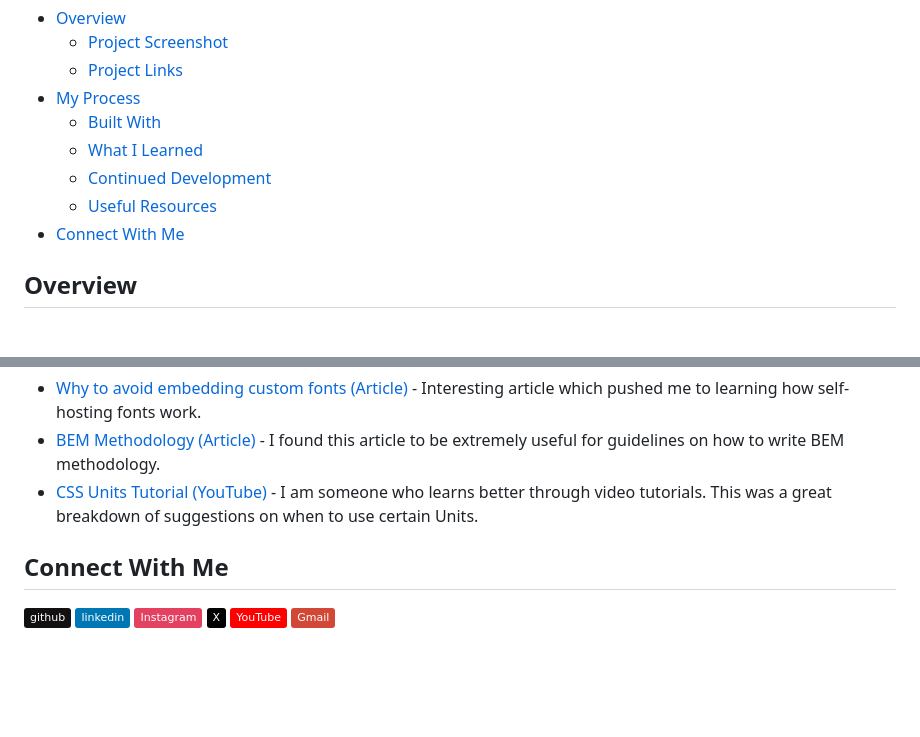
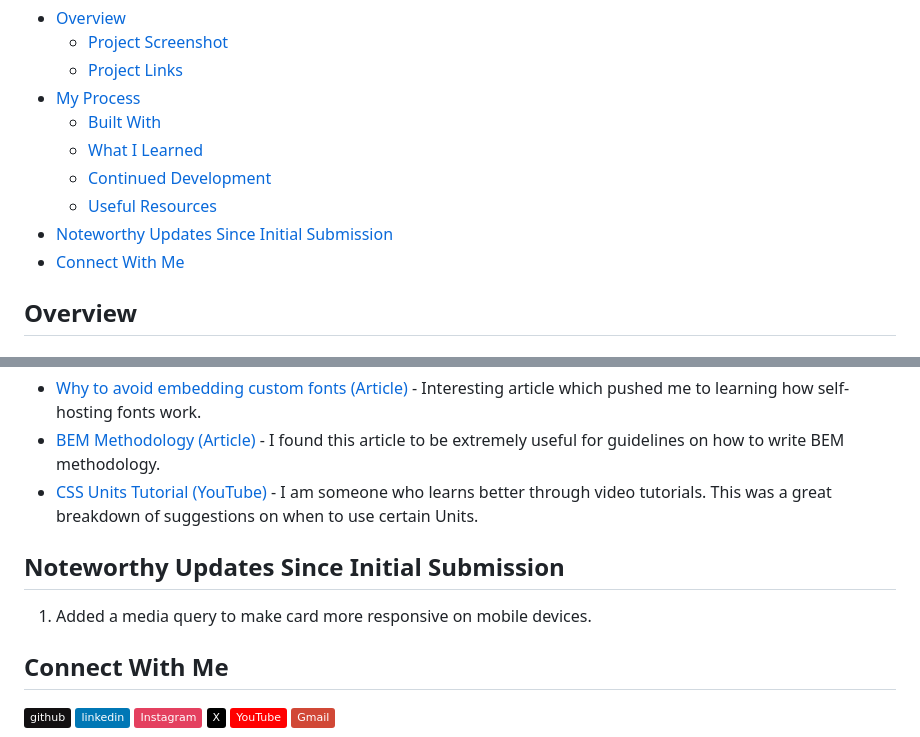
Before and after one commit to fraserjubb/fm-blog-preview-card, a Markdown page: README.md, 2 parts joined by grey strips. GitHub-like rendering; badges without logos; blank space fills up the shorter version.

Commit message:
Added 'Noteworthy Updates Since Initial Submission' section

```diff
--- a/README.md
+++ b/README.md
@@ -12,6 +12,7 @@ This is a solution to the [Blog preview card challenge on Frontend Mentor](https
   - [What I Learned](#what-i-learned)
   - [Continued Development](#continued-development)
   - [Useful Resources](#useful-resources)
+- [Noteworthy Updates Since Initial Submission](#noteworthy-updates-since-initial-submission)
 - [Connect With Me](#connect-with-me)
 
 ## Overview
@@ -72,6 +73,10 @@ After submitting this project, I wish to develop the following:
 - [BEM Methodology (Article)](https://cssguidelin.es/#bem-like-naming) - I found this article to be extremely useful for guidelines on how to write BEM methodology.
 - [CSS Units Tutorial (YouTube)](https://www.youtube.com/watch?v=N5wpD9Ov_To) - I am someone who learns better through video tutorials. This was a great breakdown of suggestions on when to use certain Units.
 
+## Noteworthy Updates Since Initial Submission
+
+1. Added a media query to make card more responsive on mobile devices.
+
 ## Connect With Me
 
 <a href="https://github.com/fraserjubb"><img height="30px" align="left" alt="GitHub" style="padding-right:10px" title="Github" src="https://img.shields.io/badge/github-%23121011.svg?style=plastic&logo=github&logoColor=white"/></a>
```
